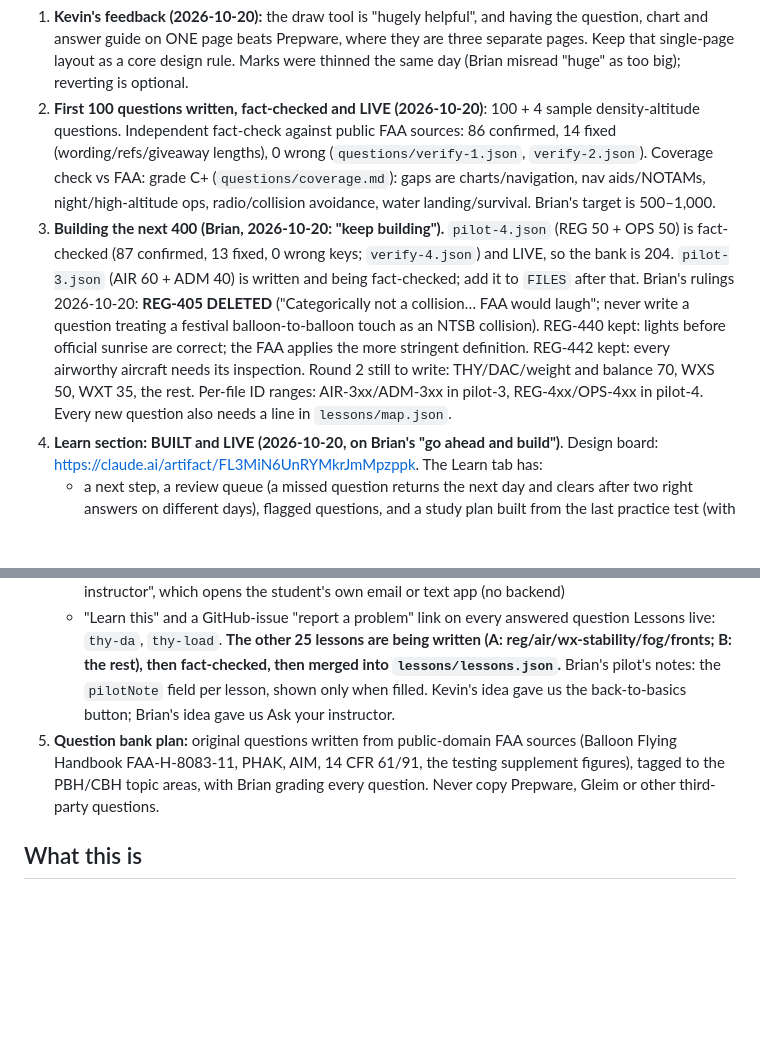
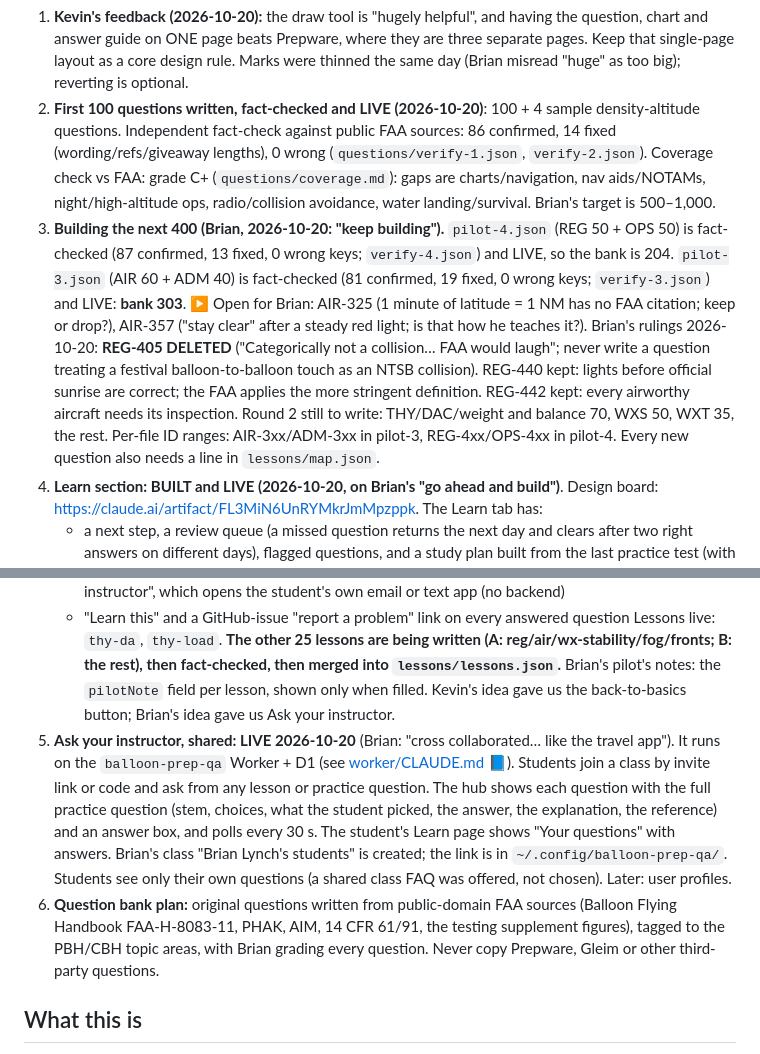
Before and after one commit to brianfliesballoons/balloon-prep, a Markdown page: CLAUDE.md, 2 parts joined by grey strips. Drawn GitHub-style; blank space fills up the shorter version.

Commit message:
Notes: shared Q&A live, bank 303
Co-Authored-By: Claude Opus 5.5 <noreply@anthropic.com>
Claude-Session: https://claude.ai/code/session_011krczzeLqqhDX4JsfXo9pg

```diff
--- a/CLAUDE.md
+++ b/CLAUDE.md
@@ -6,14 +6,15 @@
 
 1. **Kevin's feedback (2026-10-20):** the draw tool is "hugely helpful", and having the question, chart and answer guide on ONE page beats Prepware, where they are three separate pages. Keep that single-page layout as a core design rule. Marks were thinned the same day (Brian misread "huge" as too big); reverting is optional.
 2. **First 100 questions written, fact-checked and LIVE (2026-10-20)**: 100 + 4 sample density-altitude questions. Independent fact-check against public FAA sources: 86 confirmed, 14 fixed (wording/refs/giveaway lengths), 0 wrong (`questions/verify-1.json`, `verify-2.json`). Coverage check vs FAA: grade C+ (`questions/coverage.md`): gaps are charts/navigation, nav aids/NOTAMs, night/high-altitude ops, radio/collision avoidance, water landing/survival. Brian's target is 500–1,000.
-3. **Building the next 400 (Brian, 2026-10-20: "keep building").** `pilot-4.json` (REG 50 + OPS 50) is fact-checked (87 confirmed, 13 fixed, 0 wrong keys; `verify-4.json`) and LIVE, so the bank is 204. `pilot-3.json` (AIR 60 + ADM 40) is written and being fact-checked; add it to `FILES` after that. Brian's rulings 2026-10-20: **REG-405 DELETED** ("Categorically not a collision… FAA would laugh"; never write a question treating a festival balloon-to-balloon touch as an NTSB collision). REG-440 kept: lights before official sunrise are correct; the FAA applies the more stringent definition. REG-442 kept: every airworthy aircraft needs its inspection. Round 2 still to write: THY/DAC/weight and balance 70, WXS 50, WXT 35, the rest. Per-file ID ranges: AIR-3xx/ADM-3xx in pilot-3, REG-4xx/OPS-4xx in pilot-4. Every new question also needs a line in `lessons/map.json`.
+3. **Building the next 400 (Brian, 2026-10-20: "keep building").** `pilot-4.json` (REG 50 + OPS 50) is fact-checked (87 confirmed, 13 fixed, 0 wrong keys; `verify-4.json`) and LIVE, so the bank is 204. `pilot-3.json` (AIR 60 + ADM 40) is fact-checked (81 confirmed, 19 fixed, 0 wrong keys; `verify-3.json`) and LIVE: **bank 303**. ▶ Open for Brian: AIR-325 (1 minute of latitude = 1 NM has no FAA citation; keep or drop?), AIR-357 ("stay clear" after a steady red light; is that how he teaches it?). Brian's rulings 2026-10-20: **REG-405 DELETED** ("Categorically not a collision… FAA would laugh"; never write a question treating a festival balloon-to-balloon touch as an NTSB collision). REG-440 kept: lights before official sunrise are correct; the FAA applies the more stringent definition. REG-442 kept: every airworthy aircraft needs its inspection. Round 2 still to write: THY/DAC/weight and balance 70, WXS 50, WXT 35, the rest. Per-file ID ranges: AIR-3xx/ADM-3xx in pilot-3, REG-4xx/OPS-4xx in pilot-4. Every new question also needs a line in `lessons/map.json`.
 4. **Learn section: BUILT and LIVE (2026-10-20, on Brian's "go ahead and build")**. Design board: https://claude.ai/artifact/FL3MiN6UnRYMkrJmMpzppk. The Learn tab has:
    - a next step, a review queue (a missed question returns the next day and clears after two right answers on different days), flagged questions, and a study plan built from the last practice test (with a test date and minutes per day)
    - a 27-topic map with mastery levels (Not started, Familiar, Proficient, Mastered)
    - one lesson per topic: the idea (with a slider widget where there is one), a worked example, an "I don't get this at all" back-to-basics walkthrough, check questions, FAA links, and "Ask your instructor", which opens the student's own email or text app (no backend)
    - "Learn this" and a GitHub-issue "report a problem" link on every answered question
    Lessons live: `thy-da`, `thy-load`. **The other 25 lessons are being written (A: reg/air/wx-stability/fog/fronts; B: the rest), then fact-checked, then merged into `lessons/lessons.json`.** Brian's pilot's notes: the `pilotNote` field per lesson, shown only when filled. Kevin's idea gave us the back-to-basics button; Brian's idea gave us Ask your instructor.
-5. **Question bank plan:** original questions written from public-domain FAA sources (Balloon Flying Handbook FAA-H-8083-11, PHAK, AIM, 14 CFR 61/91, the testing supplement figures), tagged to the PBH/CBH topic areas, with Brian grading every question. Never copy Prepware, Gleim or other third-party questions.
+5. **Ask your instructor, shared: LIVE 2026-10-20** (Brian: "cross collaborated… like the travel app"). It runs on the `balloon-prep-qa` Worker + D1 (see [worker/CLAUDE.md](worker/CLAUDE.md) 📘). Students join a class by invite link or code and ask from any lesson or practice question. The hub shows each question with the full practice question (stem, choices, what the student picked, the answer, the explanation, the reference) and an answer box, and polls every 30 s. The student's Learn page shows "Your questions" with answers. Brian's class "Brian Lynch's students" is created; the link is in `~/.config/balloon-prep-qa/`. Students see only their own questions (a shared class FAQ was offered, not chosen). Later: user profiles.
+6. **Question bank plan:** original questions written from public-domain FAA sources (Balloon Flying Handbook FAA-H-8083-11, PHAK, AIM, 14 CFR 61/91, the testing supplement figures), tagged to the PBH/CBH topic areas, with Brian grading every question. Never copy Prepware, Gleim or other third-party questions.
 
 ## What this is
 
```
